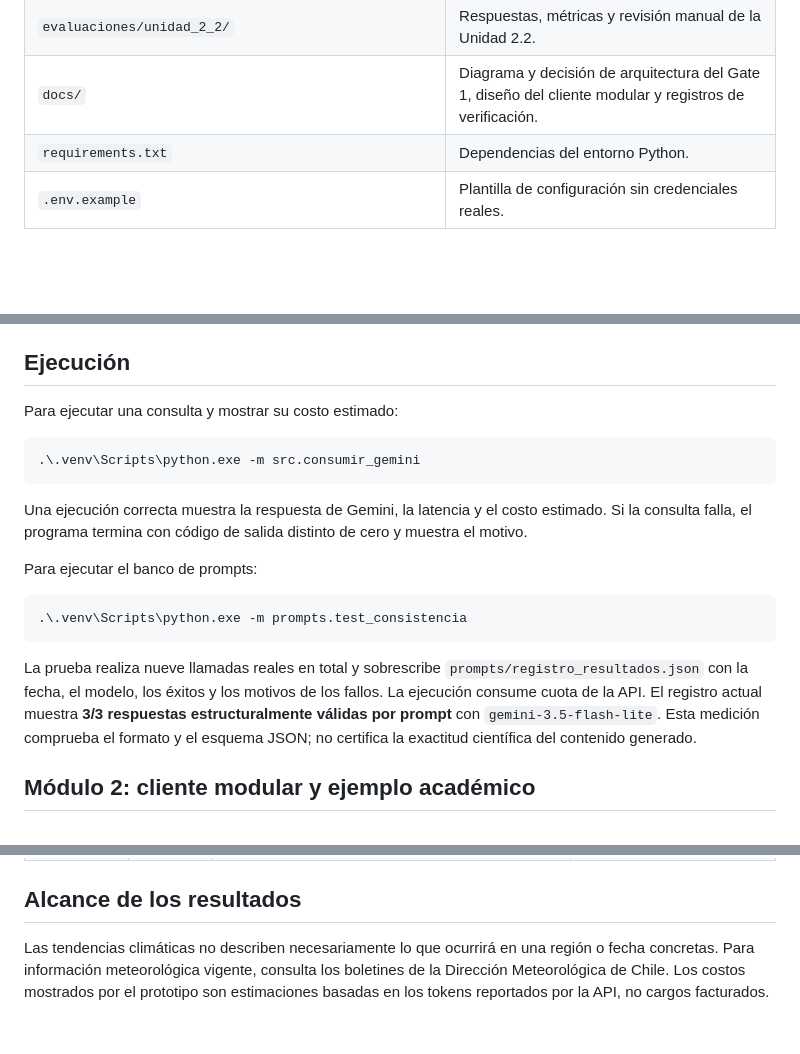
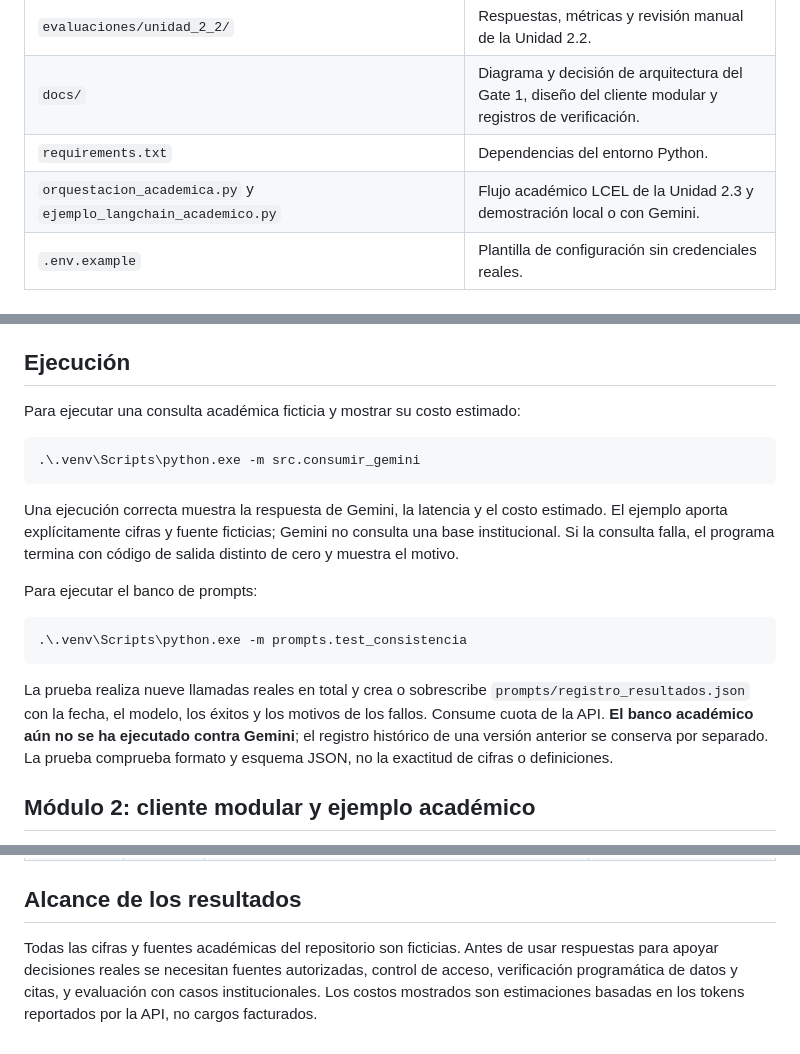
Before and after one commit to claudux/proyecto-base, a Markdown page: README.md, 3 parts joined by grey strips. GitHub-like rendering; blank space fills up the shorter version.

````diff
--- a/README.md
+++ b/README.md
@@ -80,6 +76,7 @@ consumo y validación construida en este Gate se conserva para esa evolución.
 | `evaluaciones/unidad_2_2/` | Respuestas, métricas y revisión manual de la Unidad 2.2. |
 | `docs/` | Diagrama y decisión de arquitectura del Gate 1, diseño del cliente modular y registros de verificación. |
 | `requirements.txt` | Dependencias del entorno Python. |
+| `orquestacion_academica.py` y `ejemplo_langchain_academico.py` | Flujo académico LCEL de la Unidad 2.3 y demostración local o con Gemini. |
 | `.env.example` | Plantilla de configuración sin credenciales reales. |
 
 ## Instalación desde el repositorio
@@ -115,15 +112,16 @@ API de Gemini. El proyecto se verificó con Python 3.14.6. En PowerShell:
 
 ## Ejecución
 
-Para ejecutar una consulta y mostrar su costo estimado:
+Para ejecutar una consulta académica ficticia y mostrar su costo estimado:
 
 ```powershell
 .\.venv\Scripts\python.exe -m src.consumir_gemini
 ```
 
 Una ejecución correcta muestra la respuesta de Gemini, la latencia y el costo
-estimado. Si la consulta falla, el programa termina con código de salida distinto
-de cero y muestra el motivo.
+estimado. El ejemplo aporta explícitamente cifras y fuente ficticias; Gemini no
+consulta una base institucional. Si la consulta falla, el programa termina con
+código de salida distinto de cero y muestra el motivo.
 
 Para ejecutar el banco de prompts:
 
@@ -131,12 +129,12 @@ Para ejecutar el banco de prompts:
 .\.venv\Scripts\python.exe -m prompts.test_consistencia
 ```
 
-La prueba realiza nueve llamadas reales en total y sobrescribe
+La prueba realiza nueve llamadas reales en total y crea o sobrescribe
 `prompts/registro_resultados.json` con la fecha, el modelo, los éxitos y los
-motivos de los fallos. La ejecución consume cuota de la API. El registro actual
-muestra **3/3 respuestas estructuralmente válidas por prompt** con
-`gemini-3.5-flash-lite`. Esta medición comprueba el formato y el esquema JSON;
-no certifica la exactitud científica del contenido generado.
+motivos de los fallos. Consume cuota de la API. **El banco académico aún no se ha
+ejecutado contra Gemini**; el registro histórico de una versión anterior se
+conserva por separado. La prueba comprueba formato y esquema JSON, no la
+exactitud de cifras o definiciones.
 
 ## Módulo 2: cliente modular y ejemplo académico
 
@@ -253,8 +292,8 @@ técnico del Gate 1, los avances se presentan como parte del Módulo 2:
 
 ## Alcance de los resultados
 
-Las tendencias climáticas no describen necesariamente lo que ocurrirá en una
-región o fecha concretas. Para información meteorológica vigente, consulta los
-boletines de la Dirección Meteorológica de Chile. Los costos mostrados por el
-prototipo son estimaciones basadas en los tokens reportados por la API, no cargos
-facturados.
+Todas las cifras y fuentes académicas del repositorio son ficticias. Antes de
+usar respuestas para apoyar decisiones reales se necesitan fuentes autorizadas,
+control de acceso, verificación programática de datos y citas, y evaluación con
+casos institucionales. Los costos mostrados son estimaciones basadas en los
+tokens reportados por la API, no cargos facturados.
````
Also changed, not shown: other parts of README.md (+87 -50 lines), docs/diseno-modulo2.md (+4 -4 lines), docs/prueba_langchain.png (added), 10 other files.
